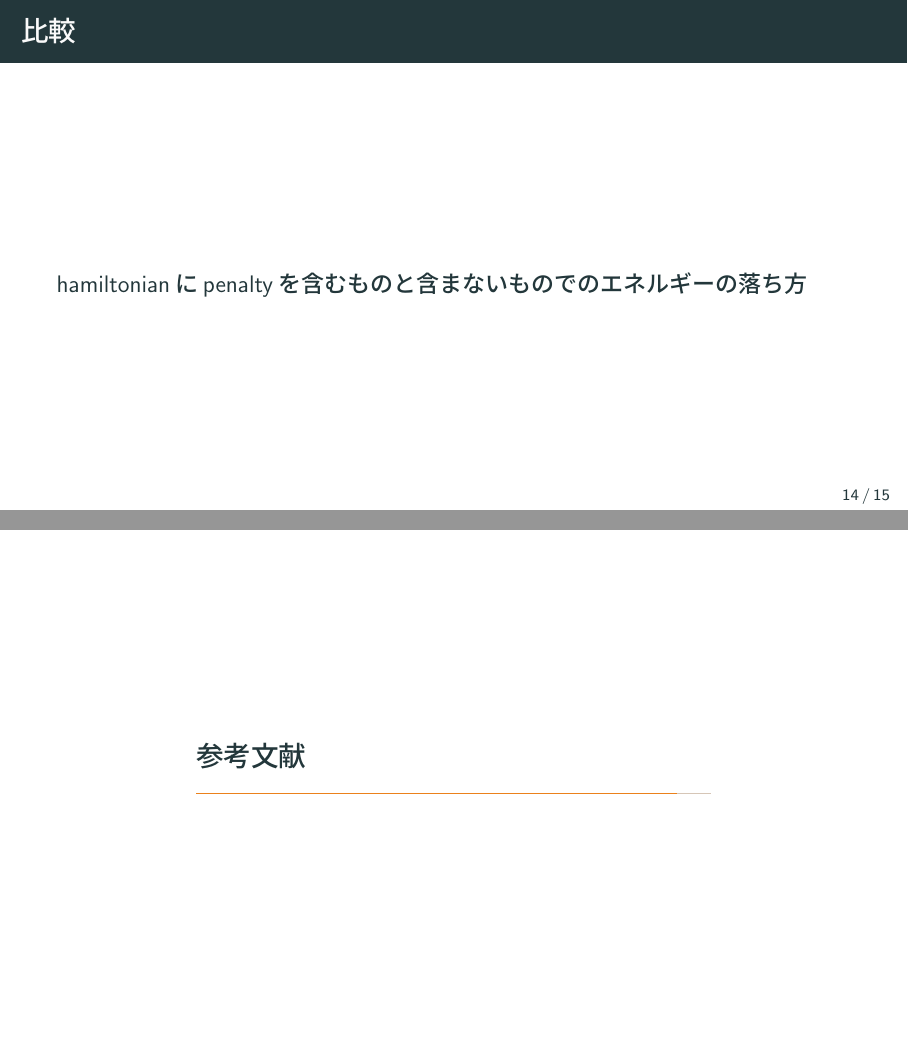
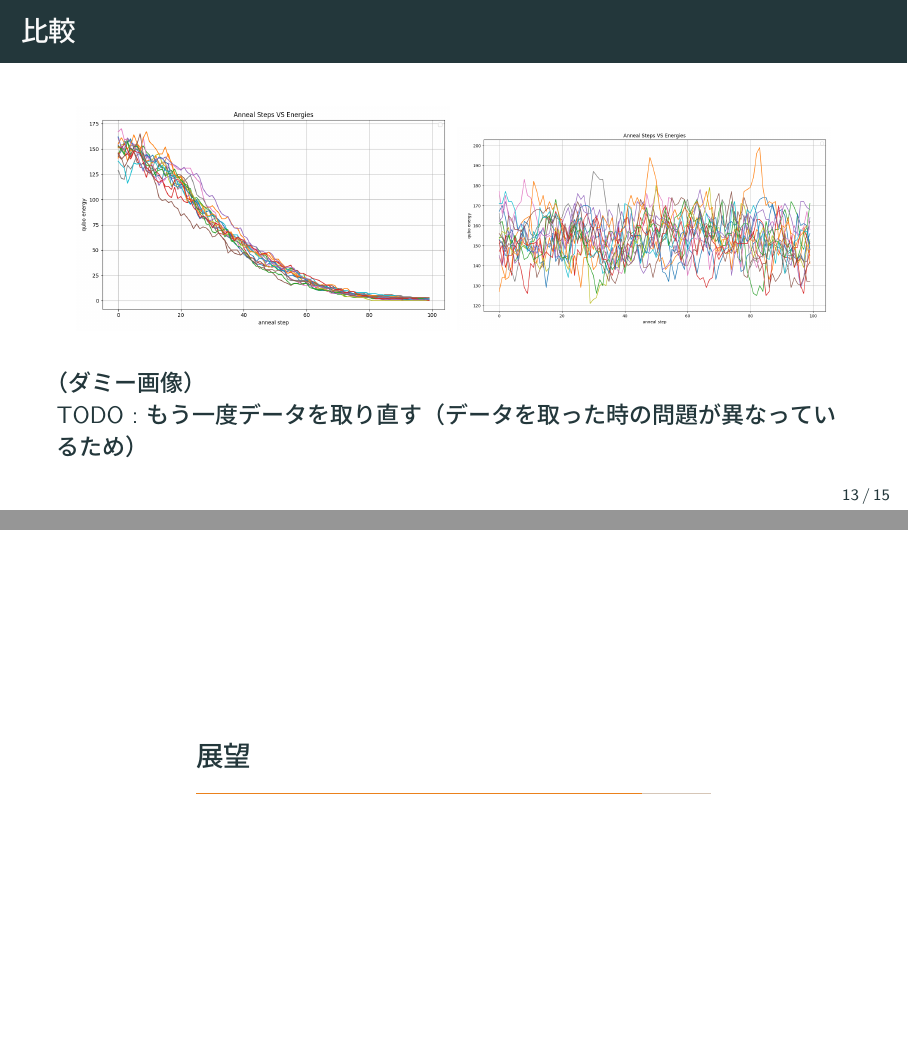
Before and after one commit to okahaya/slide, LaTeX slides (main.tex, which reads slide_template.tex): pages 40 and 41 of 42 before the commit and pages 39 and 40 of 42 after it, joined at a grey line. The pictures show the PDF file out/main.pdf that the author committed with the source.

Commit message:
一通り雑く

```diff
--- a/slide_template.tex
+++ b/slide_template.tex
@@ -258,5 +249,13 @@
 \section{比較}
 \begin{frame}
   \frametitle{比較}
-  hamiltonianにpenaltyを含むものと含まないものでのエネルギーの落ち方\\
+  \begin{figure}
+    \includegraphics[width=0.47\linewidth]{data/SSQA_ene.png}
+    \includegraphics[width=0.47\linewidth]{data/SQAwithOnehot_ene.png}
+  \end{figure}
+  （ダミー画像）\\
+  TODO : もう一度データを取り直す（データを取った時の問題が異なっているため）
+\end{frame}
 
+\section{展望}
+\begin{frame}
@@ -263,7 +268,6 @@
 \end{frame}
 
 
-\section{参考文献}
 \begin{frame}[t]{参考文献}
   \footnotesize
 
```
Also changed, not shown: main.tex (+2 -0 lines), data/SQAwithOnehot_ene.png (added), data/SSQA_ene.png (added), data/graph1.png (added), data/rakugaki1.jpg (added), out/main.pdf, slide_template.tex (15 more changed lines), 10 other files.
